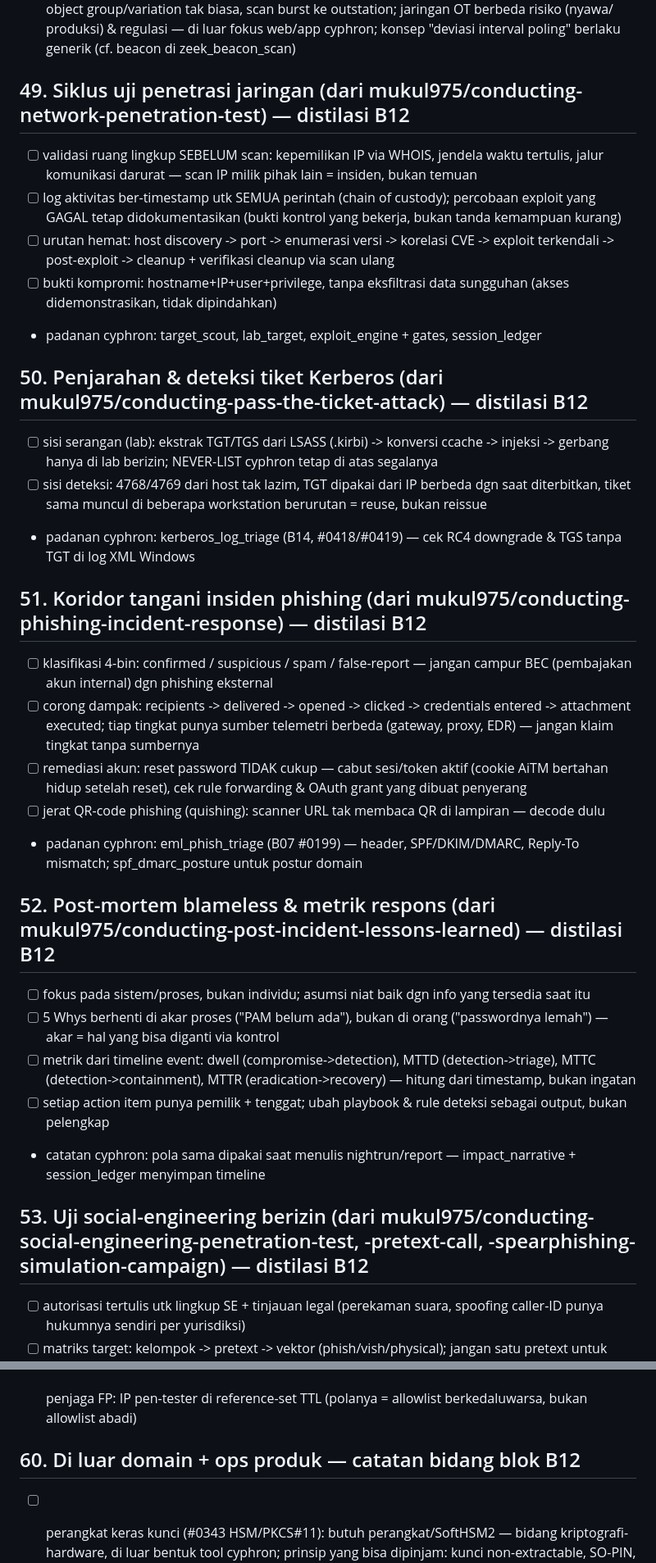
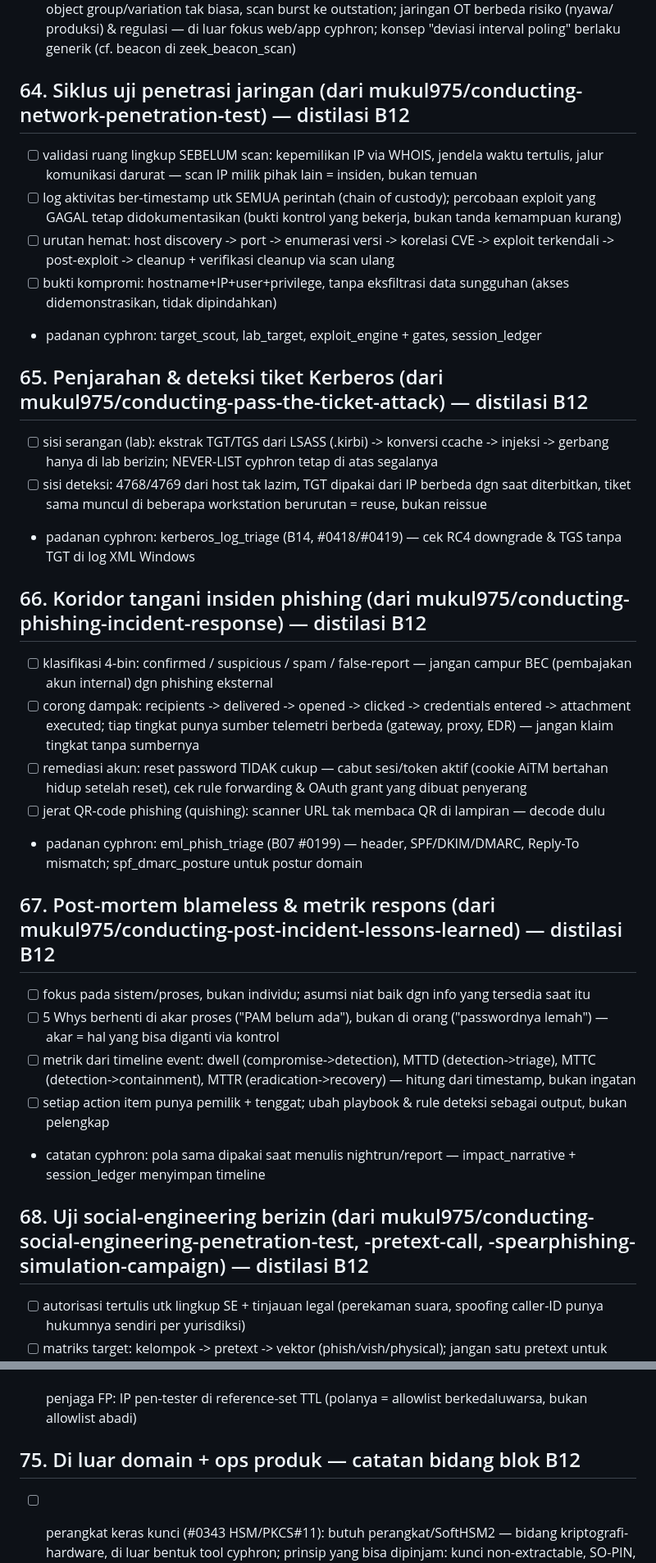
Before and after one commit to maulanawirawan/cyphron, a Markdown page: docs/PORT-AGENT-METHODS.md, 2 parts joined by grey strips. Shown at 82% size. GitHub-like rendering.

Commit message:
docs: PORT-AGENT-METHODS — penomoran ulang seksi distilasi B12 (49-60 -> 64-75, tabrakan dgn B14 yang mengambil 49-63) + perbaiki referensi internal

```diff
--- a/docs/PORT-AGENT-METHODS.md
+++ b/docs/PORT-AGENT-METHODS.md
@@ -721,7 +721,7 @@ didistilasi di bawah.
       "deviasi interval poling" berlaku generik (cf. beacon di
       zeek_beacon_scan)
 
-## 49. Siklus uji penetrasi jaringan (dari mukul975/conducting-network-penetration-test) — distilasi B12
+## 64. Siklus uji penetrasi jaringan (dari mukul975/conducting-network-penetration-test) — distilasi B12
 - [ ] validasi ruang lingkup SEBELUM scan: kepemilikan IP via WHOIS,
       jendela waktu tertulis, jalur komunikasi darurat — scan IP milik
       pihak lain = insiden, bukan temuan
@@ -736,7 +736,7 @@ didistilasi di bawah.
 - padanan cyphron: target_scout, lab_target, exploit_engine + gates,
   session_ledger
 
-## 50. Penjarahan & deteksi tiket Kerberos (dari mukul975/conducting-pass-the-ticket-attack) — distilasi B12
+## 65. Penjarahan & deteksi tiket Kerberos (dari mukul975/conducting-pass-the-ticket-attack) — distilasi B12
 - [ ] sisi serangan (lab): ekstrak TGT/TGS dari LSASS (.kirbi) ->
       konversi ccache -> injeksi -> gerbang hanya di lab berizin;
       NEVER-LIST cyphron tetap di atas segalanya
@@ -746,7 +746,7 @@ didistilasi di bawah.
 - padanan cyphron: kerberos_log_triage (B14, #0418/#0419) — cek RC4
   downgrade & TGS tanpa TGT di log XML Windows
 
-## 51. Koridor tangani insiden phishing (dari mukul975/conducting-phishing-incident-response) — distilasi B12
+## 66. Koridor tangani insiden phishing (dari mukul975/conducting-phishing-incident-response) — distilasi B12
 - [ ] klasifikasi 4-bin: confirmed / suspicious / spam / false-report —
       jangan campur BEC (pembajakan akun internal) dgn phishing eksternal
 - [ ] corong dampak: recipients -> delivered -> opened -> clicked ->
@@ -761,7 +761,7 @@ didistilasi di bawah.
 - padanan cyphron: eml_phish_triage (B07 #0199) — header, SPF/DKIM/DMARC,
   Reply-To mismatch; spf_dmarc_posture untuk postur domain
 
-## 52. Post-mortem blameless & metrik respons (dari mukul975/conducting-post-incident-lessons-learned) — distilasi B12
+## 67. Post-mortem blameless & metrik respons (dari mukul975/conducting-post-incident-lessons-learned) — distilasi B12
 - [ ] fokus pada sistem/proses, bukan individu; asumsi niat baik dgn info
       yang tersedia saat itu
 - [ ] 5 Whys berhenti di akar proses ("PAM belum ada"), bukan di orang
@@ -774,7 +774,7 @@ didistilasi di bawah.
 - catatan cyphron: pola sama dipakai saat menulis nightrun/report —
   impact_narrative + session_ledger menyimpan timeline
 
-## 53. Uji social-engineering berizin (dari mukul975/conducting-social-engineering-penetration-test, -pretext-call, -spearphishing-simulation-campaign) — distilasi B12
+## 68. Uji social-engineering berizin (dari mukul975/conducting-social-engineering-penetration-test, -pretext-call, -spearphishing-simulation-campaign) — distilasi B12
 - [ ] autorisasi tertulis utk lingkup SE + tinjauan legal (perekaman
       suara, spoofing caller-ID punya hukumnya sendiri per yurisdiksi)
 - [ ] matriks target: kelompok -> pretext -> vektor (phish/vish/physical);
@@ -859,7 +859,7 @@ didistilasi di bawah.
 - [ ] penjaga FP: IP pen-tester di reference-set TTL (polanya = allowlist
       berkedaluwarsa, bukan allowlist abadi)
 
-## 60. Di luar domain + ops produk — catatan bidang blok B12
+## 75. Di luar domain + ops produk — catatan bidang blok B12
 - [ ] perangkat keras kunci (#0343 HSM/PKCS#11): butuh perangkat/SoftHSM2
       — bidang kriptografi-hardware, di luar bentuk tool cyphron;
       prinsip yang bisa dipinjam: kunci non-extractable, SO-PIN,
```
Also changed, not shown: other parts of docs/PORT-AGENT-METHODS.md (+7 -7 lines).
